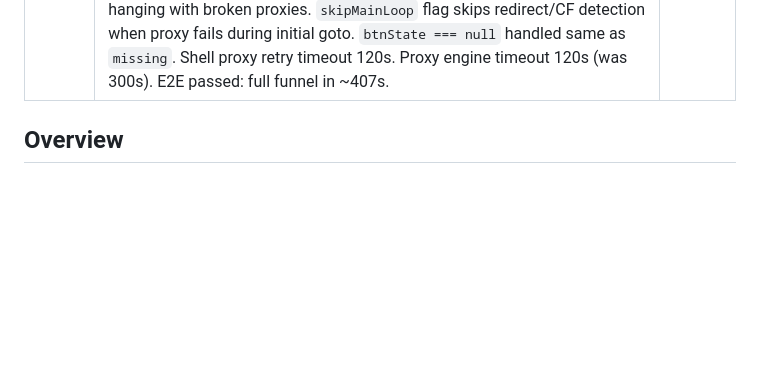
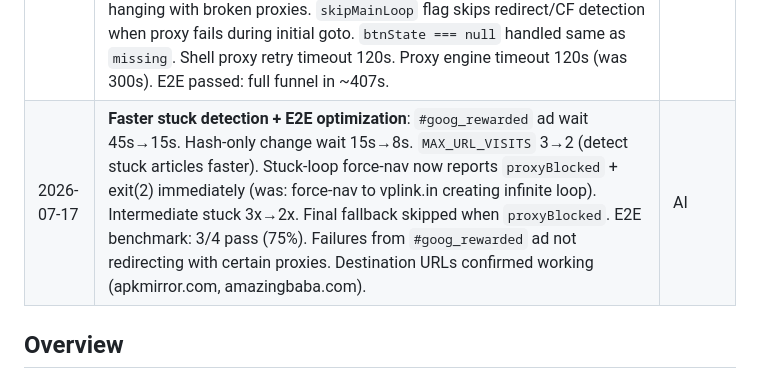
Before and after one commit to adittaya/workflow-vplink, a Markdown page: AGENTS.md, the part around the change. GitHub-like rendering; blank space fills up the shorter version.

Commit message:
docs: update AGENTS.md with E2E benchmark results and faster stuck detection

```diff
--- a/AGENTS.md
+++ b/AGENTS.md
@@ -16,6 +16,7 @@
 | 2026-07-17 | **Xvfb removed, headless-only**: Removed interactive display/VNC questions from CLI. Playwright headless + `--use-gl=swiftshader` replaces Xvfb — `page.click()`, `page.mouse.move()`, smooth scrolling all work identically in headless mode. Removed `start_desktop()`, `stop_desktop()`, `DESKTOP_PID`, `DESKTOP_DISPLAY`, `STATE_DIR`, `detect_vnc()`. Display section simplified to `unset DISPLAY` + `export VPLINK_HEADLESS=1`. Signal handler fixed: `trap '' EXIT` → `kill_tracked` → `exec kill -9 $$` for clean exit during child processes. `proxy-rotator.js` fetch timeout added (AbortController 25s). `getCountdown()` fixed: `parseInt("") || 0` returned 0 prematurely causing TP timeouts — now treats NaN as "not ready" (-1). `#goog_rewarded` stuck loop fixed: max 2 retries before force-navigating to vplink.in. | AI |
 | 2026-07-17 | **Proxy batch cascade**: Rewrote `getProxy()` — now tests proxies in batches of 100 (quick alive 5s → browser test 12s). If batch 1 fails, cascades to batch 2, 3, etc. (up to 5 batches of 100 from 500 total). Increased shell timeout from 30s to 120s. Removed auto-delete of dead proxies from rotation flow (caused DB writes on every run). Added YouTube video `8A2LHzyevJA` to referrer list. | AI |
 | 2026-07-17 | **Proxy visibility + intermediate page fixes**: Removed `2>/dev/null` from proxy engine in shell — proxy progress now visible in real-time. Added `studiiessuniversitiess` and `universitesstudiiess` to intermediate page detection (were being treated as article pages, causing stuck loops). Added `intermediateStuckCount` — force-navigates to vplink.in after 3 unredirecting intermediate pages. Destination redirect wrapper detection (linkedin.com/redir, google.com/url, facebook.com/l.php, t.co) waits 15s for resolution. `hardGoto` wrapper with 30s timeout prevents `page.goto` hanging with broken proxies. `skipMainLoop` flag skips redirect/CF detection when proxy fails during initial goto. `btnState === null` handled same as `missing`. Shell proxy retry timeout 120s. Proxy engine timeout 120s (was 300s). E2E passed: full funnel in ~407s. | AI |
+| 2026-07-17 | **Faster stuck detection + E2E optimization**: `#goog_rewarded` ad wait 45s→15s. Hash-only change wait 15s→8s. `MAX_URL_VISITS` 3→2 (detect stuck articles faster). Stuck-loop force-nav now reports `proxyBlocked` + exit(2) immediately (was: force-nav to vplink.in creating infinite loop). Intermediate stuck 3x→2x. Final fallback skipped when `proxyBlocked`. E2E benchmark: 3/4 pass (75%). Failures from `#goog_rewarded` ad not redirecting with certain proxies. Destination URLs confirmed working (apkmirror.com, amazingbaba.com). | AI |
 
 ## Overview
 Automated vplink.in URL funnel: navigate auto-redirects, handle article pages (any domain), click "Get Link" on vplink.in, and capture the final destination URL.
```
